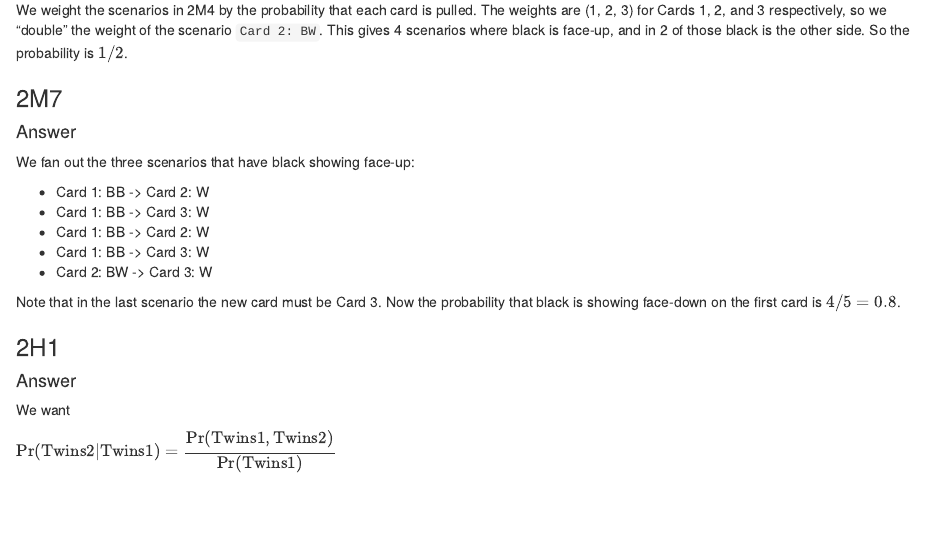
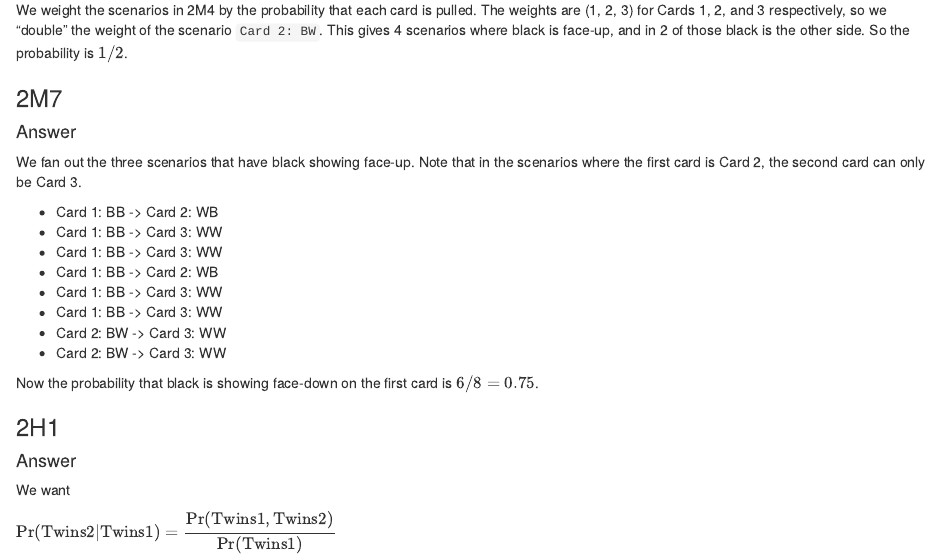
Before and after one commit to tcuongd/statistical_rethinking, an R Markdown document (solutions_r/chapter_2/chapter_2.Rmd): the page in a window 1100 px wide, from 5680 px down. Rendered offline with R 4.5, knitr and Pandoc, with nearby package versions.

Commit message:
fix readmes and some ch2 solns

```diff
--- a/solutions_r/chapter_2/chapter_2.Rmd
+++ b/solutions_r/chapter_2/chapter_2.Rmd
@@ -162,15 +162,18 @@ We weight the scenarios in 2M4 by the probability that each card is pulled. The
 
 #### Answer
 
-We fan out the three scenarios that have black showing face-up:
+We fan out the three scenarios that have black showing face-up. Note that in the scenarios where the first card is Card 2, the second card can only be Card 3.
 
-* Card 1: BB -> Card 2: W
-* Card 1: BB -> Card 3: W
-* Card 1: BB -> Card 2: W
-* Card 1: BB -> Card 3: W
-* Card 2: BW -> Card 3: W
+* Card 1: BB -> Card 2: WB
+* Card 1: BB -> Card 3: WW
+* Card 1: BB -> Card 3: WW
+* Card 1: BB -> Card 2: WB
+* Card 1: BB -> Card 3: WW
+* Card 1: BB -> Card 3: WW
+* Card 2: BW -> Card 3: WW
+* Card 2: BW -> Card 3: WW
 
-Note that in the last scenario the new card must be Card 3. Now the probability that black is showing face-down on the first card is $4/5 = 0.8$.
+Now the probability that black is showing face-down on the first card is $6/8 = 0.75$.
 
 ### 2H1
 
```
Also changed, not shown: README.md, solutions_r/README.md.
